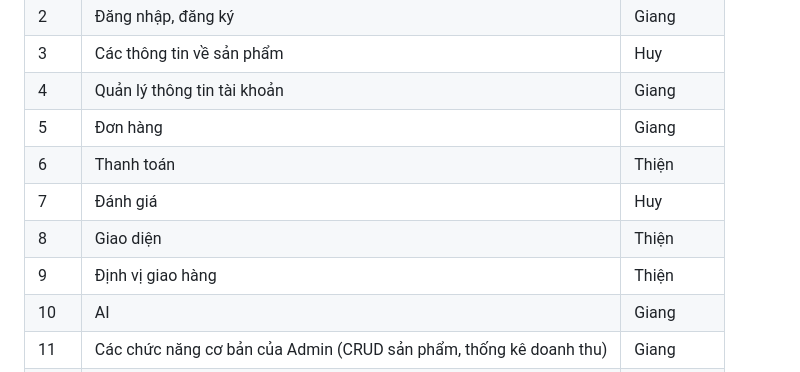
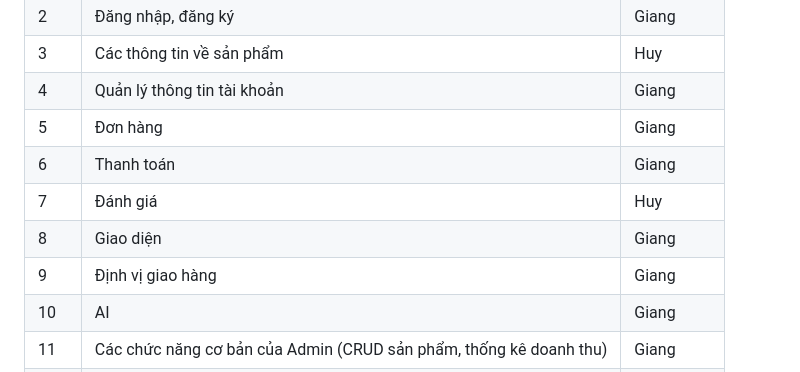
Before and after one commit to GiangWork/FastFood_Project, a Markdown page: README.md, the part around the change. GitHub-like rendering.

```diff
--- a/README.md
+++ b/README.md
@@ -35,10 +35,10 @@ AI: Gợi ý loại thức ăn đi chung kèm theo, chatbot, dự báo doanh thu
 | 3 |  Các thông tin về sản phẩm | Huy |
 | 4 |  Quản lý thông tin tài khoản | Giang |
 | 5 |  Đơn hàng | Giang |
-| 6 |  Thanh toán | Thiện |
+| 6 |  Thanh toán | Giang |
 | 7 |  Đánh giá | Huy |
-| 8 |  Giao diện | Thiện |
-| 9 |  Định vị giao hàng | Thiện |
+| 8 |  Giao diện | Giang |
+| 9 |  Định vị giao hàng | Giang |
 | 10 |  AI | Giang |
 | 11 |  Các chức năng cơ bản của Admin (CRUD sản phẩm, thống kê doanh thu) | Giang |
 | 12 |  Giỏ hàng | Huy |
```
